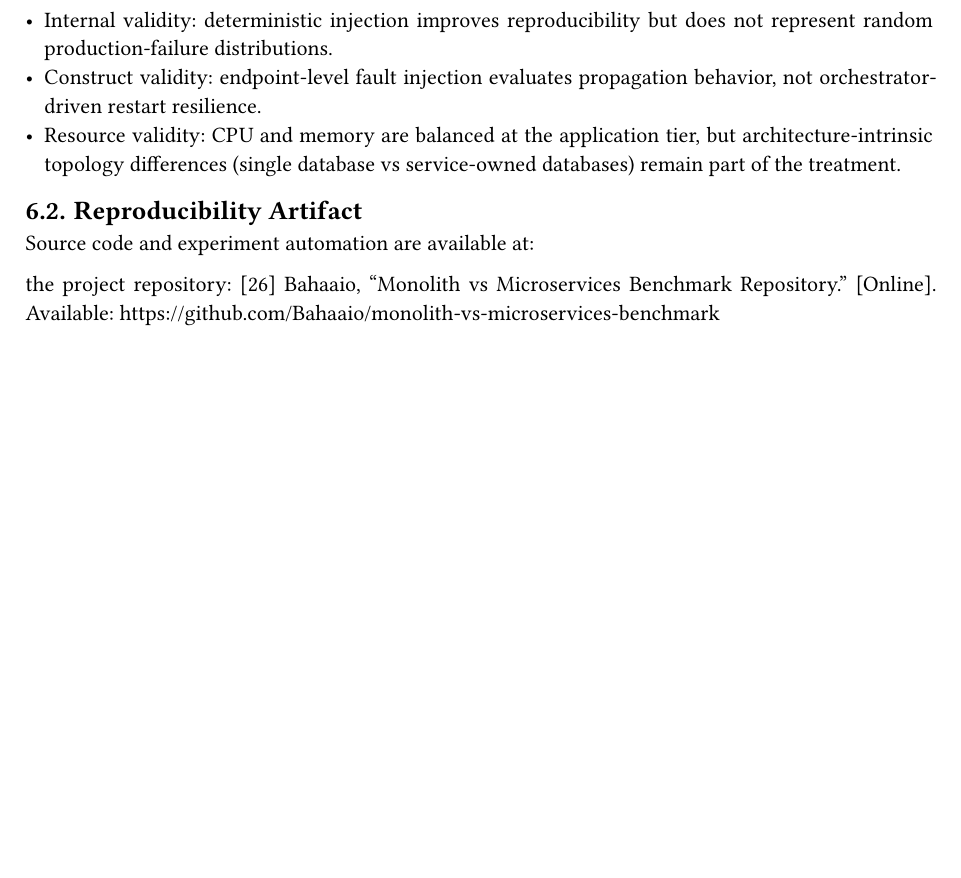
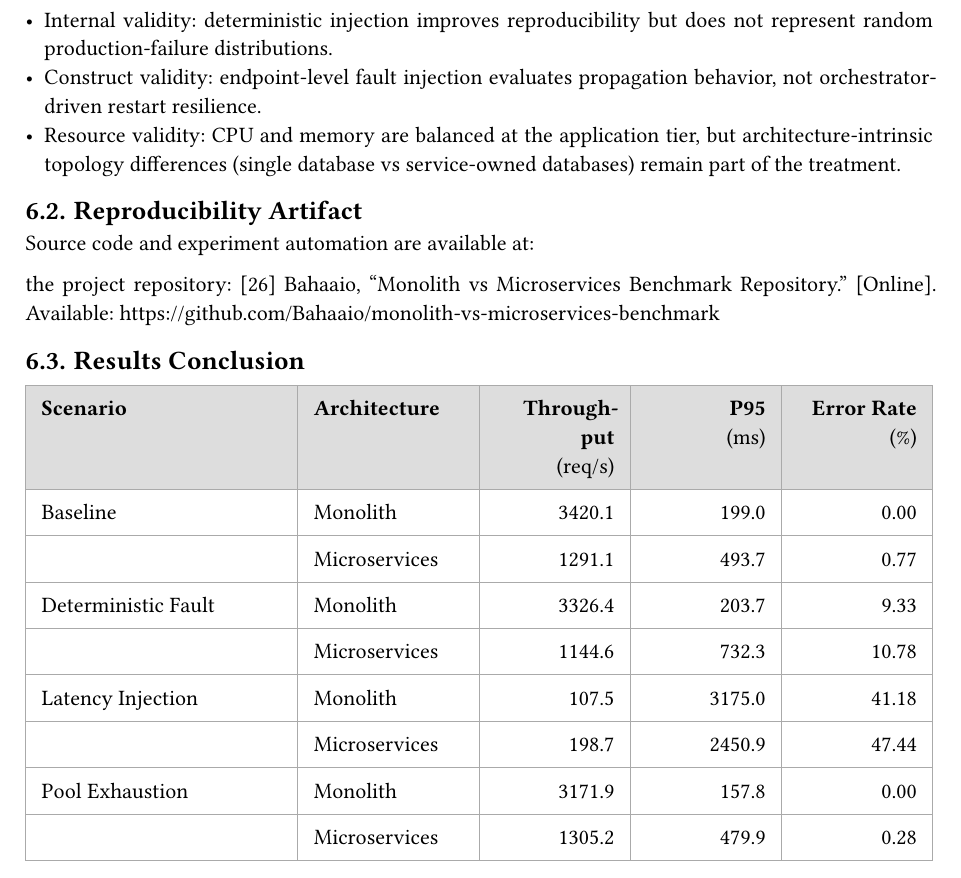
Before and after one commit to Bahaaio/monolith-vs-microservices-benchmark, a Typst document (paper/paper.typ): part of page 10 of 13, cut so that both start at the same text, the shorter picture padded with empty space. Compiled offline with Typst 0.15.

Commit message:
docs: add Result Conclusion table section, unify tables look over the document

```diff
--- a/paper/paper.typ
+++ b/paper/paper.typ
@@ -281,3 +286,6 @@ Source code and experiment automation are available at:
 the project repository:
 @repo_artifact Bahaaio, “Monolith vs Microservices Benchmark Repository.” [Online]. Available: https://github.com/Bahaaio/monolith-vs-microservices-benchmark
 
+
+== Results Conclusion
+#table(
@@ -284,3 +300,22 @@ the project repository:
+    [*Scenario*],
+    [*Architecture*],
+    [*Throughput* \ (req/s)],
+    [*P95* \ (ms)],
+    [*Error Rate* \ (%)]
+  ),
+
+  [Baseline], [Monolith], [3420.1], [199.0], [0.00],
+  [], [Microservices], [1291.1], [493.7], [0.77],
+
+  [Deterministic Fault], [Monolith], [3326.4], [203.7], [9.33],
+  [], [Microservices], [1144.6], [732.3], [10.78],
+
+  [Latency Injection], [Monolith], [107.5], [3175.0], [41.18],
+  [], [Microservices], [198.7], [2450.9], [47.44],
+
+  [Pool Exhaustion], [Monolith], [3171.9], [157.8], [0.00],
+  [], [Microservices], [1305.2], [479.9], [0.28],
+)
 = Conclusion
 
 This benchmark shows a consistent baseline efficiency advantage for the monolith under the tested workload and resource budget, with higher throughput and lower tail latency. Under injected stress, degradation patterns differ by architecture: aggregate tail-latency inflation can be larger in the monolith, while microservices preserves partial isolation on unrelated paths but exhibits stronger error amplification and order-path tail degradation.
```
Also changed, not shown: paper/paper.typ (13 more changed lines).
